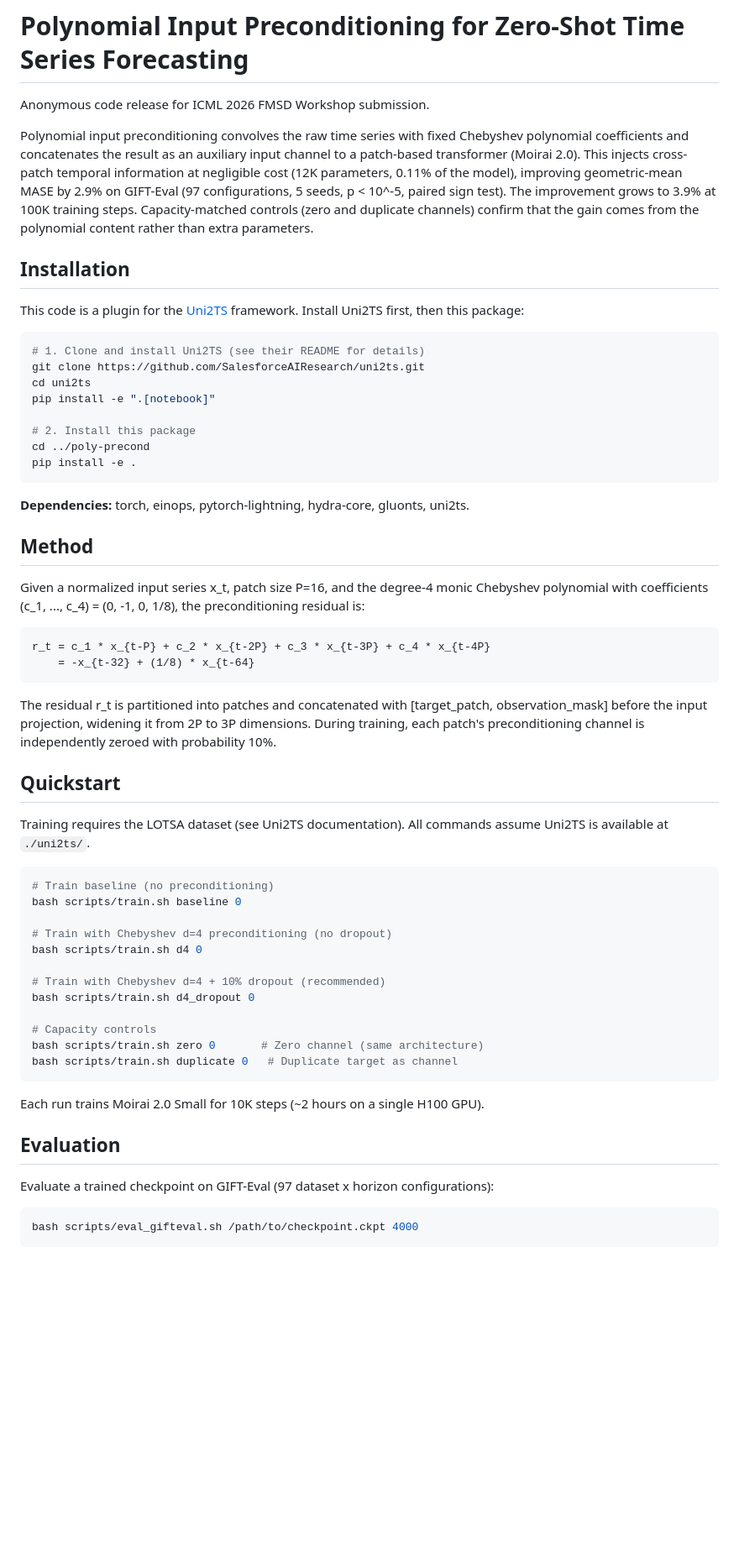
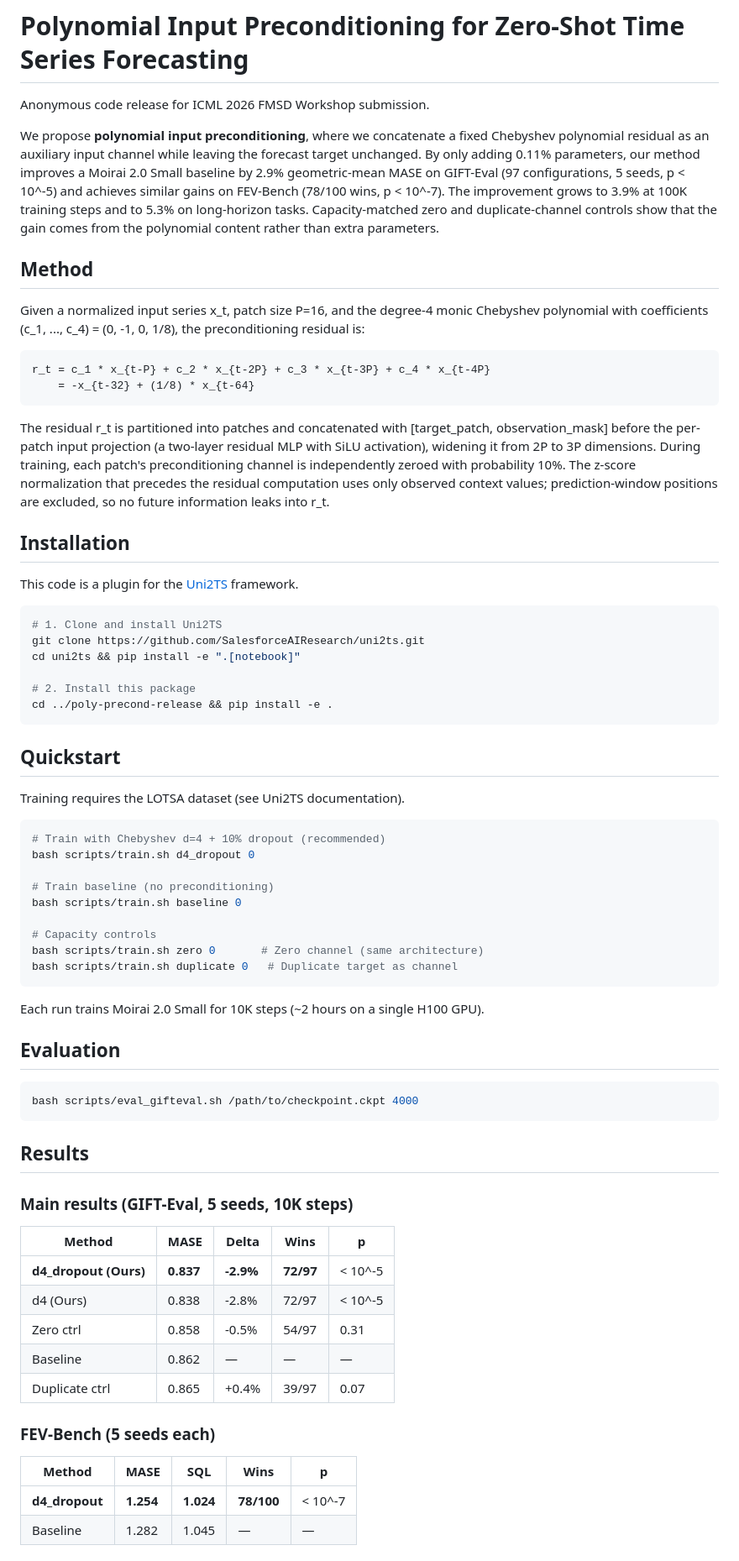
Before and after one commit to jerryhan60/spectral-time-series, a Markdown page: README.md, the part around one of its changes. Shown at 84% size. Drawn GitHub-style; blank space fills up the shorter version.

Commit message:
Update README with all paper results

````diff
--- a/README.md
+++ b/README.md
@@ -2,24 +2,7 @@
 
 Anonymous code release for ICML 2026 FMSD Workshop submission.
 
-Polynomial input preconditioning convolves the raw time series with fixed Chebyshev polynomial coefficients and concatenates the result as an auxiliary input channel to a patch-based transformer (Moirai 2.0). This injects cross-patch temporal information at negligible cost (12K parameters, 0.11% of the model), improving geometric-mean MASE by 2.9% on GIFT-Eval (97 configurations, 5 seeds, p < 10^-5, paired sign test). The improvement grows to 3.9% at 100K training steps. Capacity-matched controls (zero and duplicate channels) confirm that the gain comes from the polynomial content rather than extra parameters.
-
-## Installation
-
-This code is a plugin for the [Uni2TS](https://github.com/SalesforceAIResearch/uni2ts) framework. Install Uni2TS first, then this package:
-
-```bash
-# 1. Clone and install Uni2TS (see their README for details)
-git clone https://github.com/SalesforceAIResearch/uni2ts.git
-cd uni2ts
-pip install -e ".[notebook]"
-
-# 2. Install this package
-cd ../poly-precond
-pip install -e .
-```
-
-**Dependencies:** torch, einops, pytorch-lightning, hydra-core, gluonts, uni2ts.
+We propose **polynomial input preconditioning**, where we concatenate a fixed Chebyshev polynomial residual as an auxiliary input channel while leaving the forecast target unchanged. By only adding 0.11% parameters, our method improves a Moirai 2.0 Small baseline by 2.9% geometric-mean MASE on GIFT-Eval (97 configurations, 5 seeds, p < 10^-5) and achieves similar gains on FEV-Bench (78/100 wins, p < 10^-7). The improvement grows to 3.9% at 100K training steps and to 5.3% on long-horizon tasks. Capacity-matched zero and duplicate-channel controls show that the gain comes from the polynomial content rather than extra parameters.
 
 ## Method
 
@@ -30,21 +13,31 @@ r_t = c_1 * x_{t-P} + c_2 * x_{t-2P} + c_3 * x_{t-3P} + c_4 * x_{t-4P}
     = -x_{t-32} + (1/8) * x_{t-64}
 ```
 
-The residual r_t is partitioned into patches and concatenated with [target_patch, observation_mask] before the input projection, widening it from 2P to 3P dimensions. During training, each patch's preconditioning channel is independently zeroed with probability 10%.
+The residual r_t is partitioned into patches and concatenated with [target_patch, observation_mask] before the per-patch input projection (a two-layer residual MLP with SiLU activation), widening it from 2P to 3P dimensions. During training, each patch's preconditioning channel is independently zeroed with probability 10%. The z-score normalization that precedes the residual computation uses only observed context values; prediction-window positions are excluded, so no future information leaks into r_t.
+
+## Installation
+
+This code is a plugin for the [Uni2TS](https://github.com/SalesforceAIResearch/uni2ts) framework.
+
+```bash
+# 1. Clone and install Uni2TS
+git clone https://github.com/SalesforceAIResearch/uni2ts.git
+cd uni2ts && pip install -e ".[notebook]"
+
+# 2. Install this package
+cd ../poly-precond-release && pip install -e .
+```
 
 ## Quickstart
 
-Training requires the LOTSA dataset (see Uni2TS documentation). All commands assume Uni2TS is available at `./uni2ts/`.
+Training requires the LOTSA dataset (see Uni2TS documentation).
 
 ```bash
+# Train with Chebyshev d=4 + 10% dropout (recommended)
+bash scripts/train.sh d4_dropout 0
+
 # Train baseline (no preconditioning)
 bash scripts/train.sh baseline 0
-
-# Train with Chebyshev d=4 preconditioning (no dropout)
-bash scripts/train.sh d4 0
-
-# Train with Chebyshev d=4 + 10% dropout (recommended)
-bash scripts/train.sh d4_dropout 0
 
 # Capacity controls
 bash scripts/train.sh zero 0       # Zero channel (same architecture)
@@ -55,9 +48,26 @@ Each run trains Moirai 2.0 Small for 10K steps (~2 hours on a single H100 GPU).
 
 ## Evaluation
 
-Evaluate a trained checkpoint on GIFT-Eval (97 dataset x horizon configurations):
-
 ```bash
 bash scripts/eval_gifteval.sh /path/to/checkpoint.ckpt 4000
 ```
 
+## Results
+
+### Main results (GIFT-Eval, 5 seeds, 10K steps)
+
+| Method | MASE | Delta | Wins | p |
+|--------|------|-------|------|---|
+| **d4_dropout (Ours)** | **0.837** | **-2.9%** | **72/97** | < 10^-5 |
+| d4 (Ours) | 0.838 | -2.8% | 72/97 | < 10^-5 |
+| Zero ctrl | 0.858 | -0.5% | 54/97 | 0.31 |
+| Baseline | 0.862 | — | — | — |
+| Duplicate ctrl | 0.865 | +0.4% | 39/97 | 0.07 |
+
+### FEV-Bench (5 seeds each)
+
+| Method | MASE | SQL | Wins | p |
+|--------|------|-----|------|---|
+| **d4_dropout** | **1.254** | **1.024** | **78/100** | < 10^-7 |
+| Baseline | 1.282 | 1.045 | — | — |
+
````
Also changed, not shown: other parts of README.md (+32 -27 lines).
